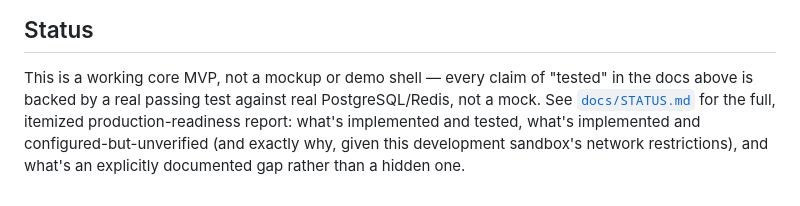
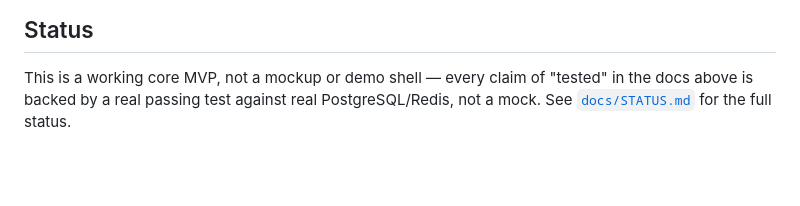
Before and after one commit to chandrasekharreddy-basireddy/survivalschool, a Markdown page: README.md, the part around the change. GitHub-like rendering; blank space fills up the shorter version.

Commit message:
Simplify production-readiness report description
Removed detailed explanation of production-readiness report.

```diff
--- a/README.md
+++ b/README.md
@@ -74,7 +74,4 @@ host (what this build was actually developed and tested against).
 This is a working core MVP, not a mockup or demo shell — every claim of
 "tested" in the docs above is backed by a real passing test against real
 PostgreSQL/Redis, not a mock. See [`docs/STATUS.md`](docs/STATUS.md) for the
-full, itemized production-readiness report: what's implemented and tested,
-what's implemented and configured-but-unverified (and exactly why, given
-this development sandbox's network restrictions), and what's an explicitly
-documented gap rather than a hidden one.
+full status.
```
